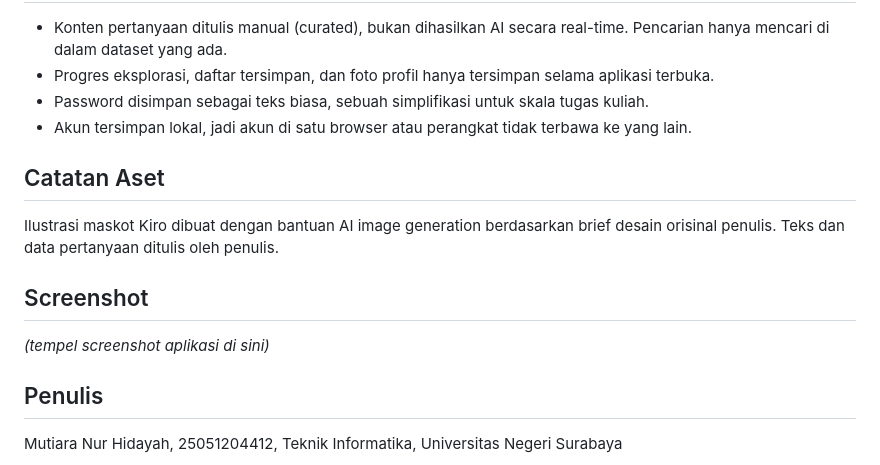
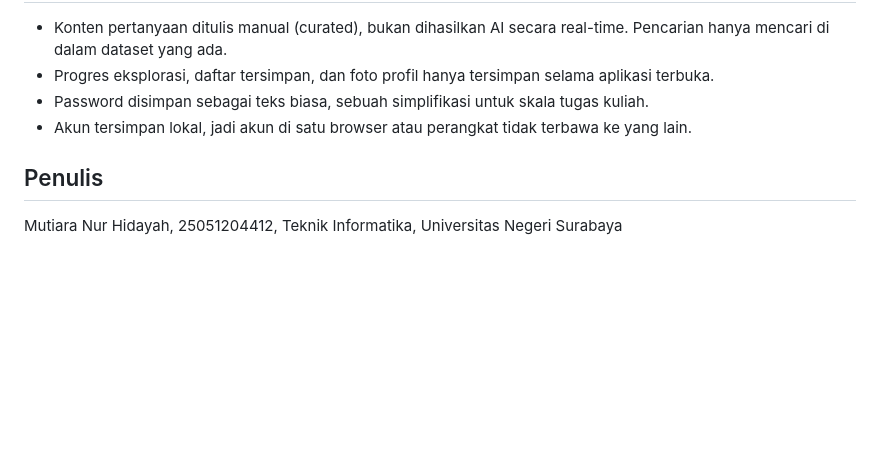
Before and after one commit to Her4nesss/what-if-flutter, a Markdown page: README.md, the part around the change. Rendered like a GitHub page; blank space fills up the shorter version.

Commit message:
Update README untuk versi What If?

```diff
--- a/README.md
+++ b/README.md
@@ -84,14 +84,6 @@ flutter build web --release --base-href "/what-if-flutter/"
 - Password disimpan sebagai teks biasa, sebuah simplifikasi untuk skala tugas kuliah.
 - Akun tersimpan lokal, jadi akun di satu browser atau perangkat tidak terbawa ke yang lain.
 
-## Catatan Aset
-
-Ilustrasi maskot Kiro dibuat dengan bantuan AI image generation berdasarkan brief desain orisinal penulis. Teks dan data pertanyaan ditulis oleh penulis.
-
-## Screenshot
-
-*(tempel screenshot aplikasi di sini)*
-
 ## Penulis
 
 Mutiara Nur Hidayah, 25051204412, Teknik Informatika, Universitas Negeri Surabaya
```
